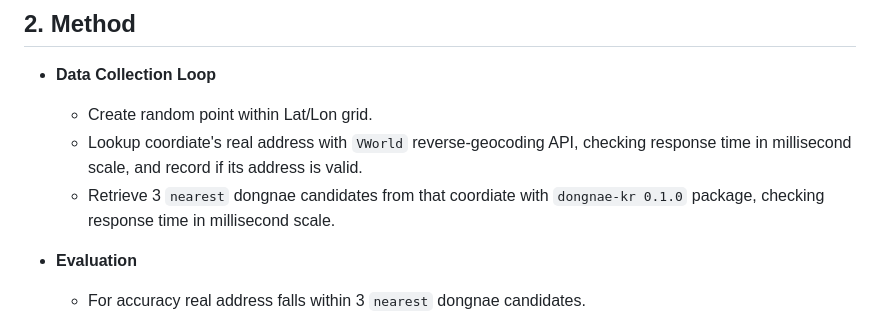
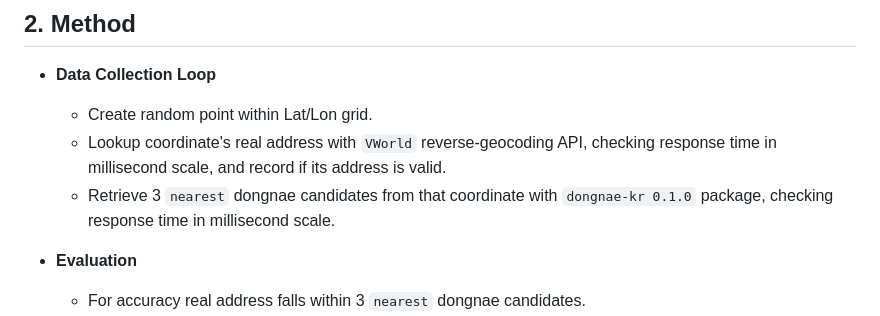
Before and after one commit to nash-dir/dongnae, a Markdown page: benchmark/benchmark.md, the part around the change. Rendered like a GitHub page.

```diff
--- a/benchmark/benchmark.md
+++ b/benchmark/benchmark.md
@@ -14,8 +14,8 @@ This document details the performance benchmark results of `dongnae 0.2.0` engin
 
 * **Data Collection Loop**
   * Create random point within Lat/Lon grid.
-  * Lookup coordiate's real address with `VWorld` reverse-geocoding API, checking response time in millisecond scale, and record if its address is valid.
-  * Retrieve 3 `nearest` dongnae candidates from that coordiate with `dongnae-kr 0.1.0` package, checking response time in millisecond scale.
+  * Lookup coordinate's real address with `VWorld` reverse-geocoding API, checking response time in millisecond scale, and record if its address is valid.
+  * Retrieve 3 `nearest` dongnae candidates from that coordinate with `dongnae-kr 0.1.0` package, checking response time in millisecond scale.
 
 * **Evaluation**
   * For accuracy real address falls within 3 `nearest` dongnae candidates.
```
Also changed, not shown: README.md (+4 -4 lines).
